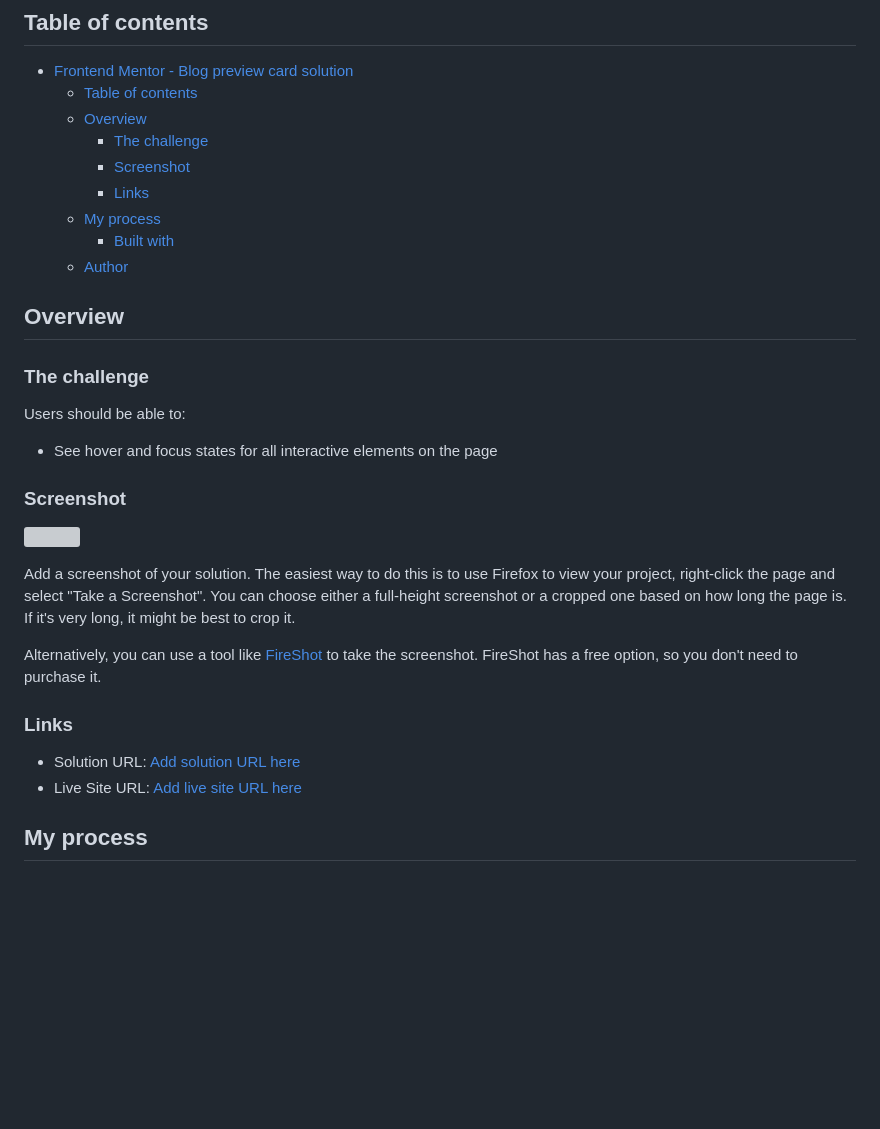
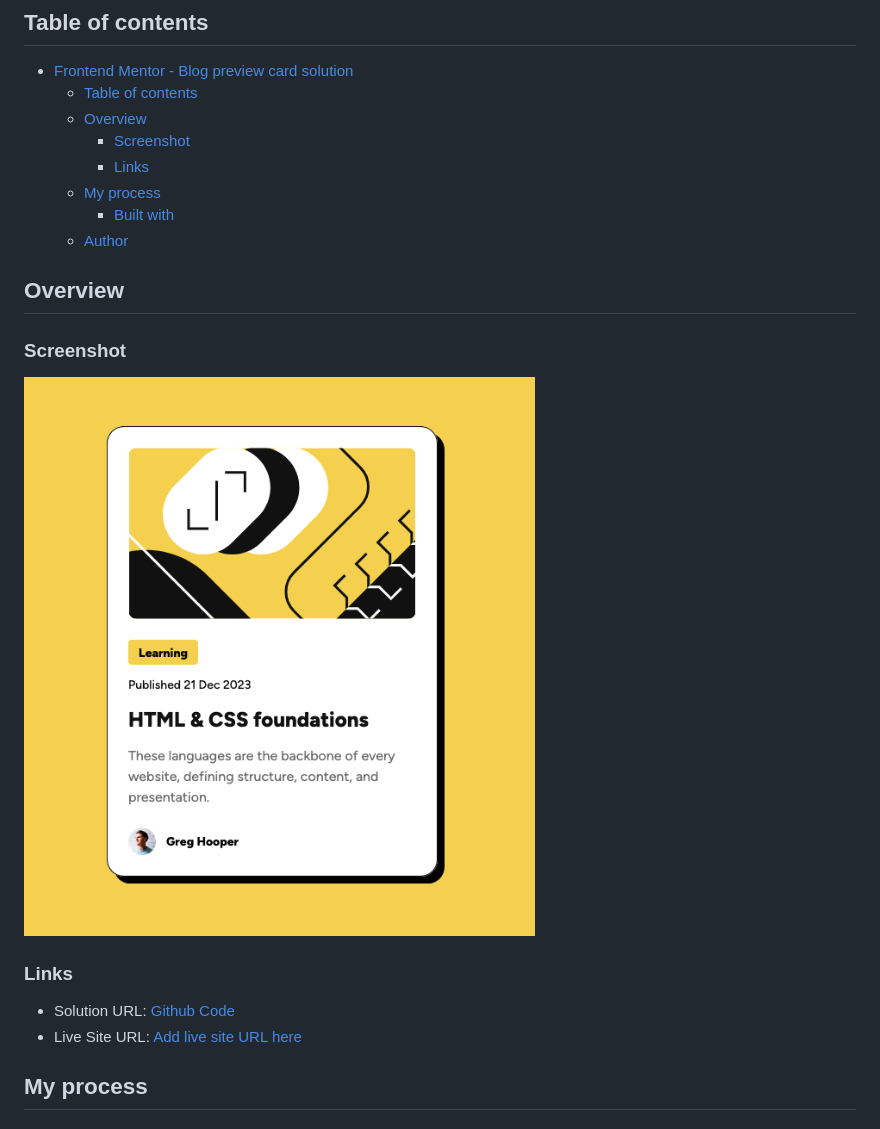
Before and after one commit to nursh/FM-Blog-Preview-Card, a Markdown page: README.md, the part around the change. GitHub-like rendering; pictures changed too: assets/images/Final-Screenshot.png (added); blank space fills up the shorter version; grey boxes are pictures that could not be loaded.

```diff
--- a/README.md
+++ b/README.md
@@ -7,7 +7,6 @@ This is a solution to the [Blog preview card challenge on Frontend Mentor](https
 - [Frontend Mentor - Blog preview card solution](#frontend-mentor---blog-preview-card-solution)
   - [Table of contents](#table-of-contents)
   - [Overview](#overview)
-    - [The challenge](#the-challenge)
     - [Screenshot](#screenshot)
     - [Links](#links)
   - [My process](#my-process)
@@ -17,24 +16,15 @@ This is a solution to the [Blog preview card challenge on Frontend Mentor](https
 
 ## Overview
 
-### The challenge
-
-Users should be able to:
-
-- See hover and focus states for all interactive elements on the page
 
 ### Screenshot
 
-![](./screenshot.jpg)
-
-Add a screenshot of your solution. The easiest way to do this is to use Firefox to view your project, right-click the page and select "Take a Screenshot". You can choose either a full-height screenshot or a cropped one based on how long the page is. If it's very long, it might be best to crop it.
-
-Alternatively, you can use a tool like [FireShot](https://getfireshot.com/) to take the screenshot. FireShot has a free option, so you don't need to purchase it.
+![](./assets/images/Final-Screenshot.png)
 
 
 ### Links
 
-- Solution URL: [Add solution URL here](https://your-solution-url.com)
+- Solution URL: [Github Code](https://github.com/nursh/FM-Blog-Preview-Card)
 - Live Site URL: [Add live site URL here](https://your-live-site-url.com)
 
 ## My process
```
